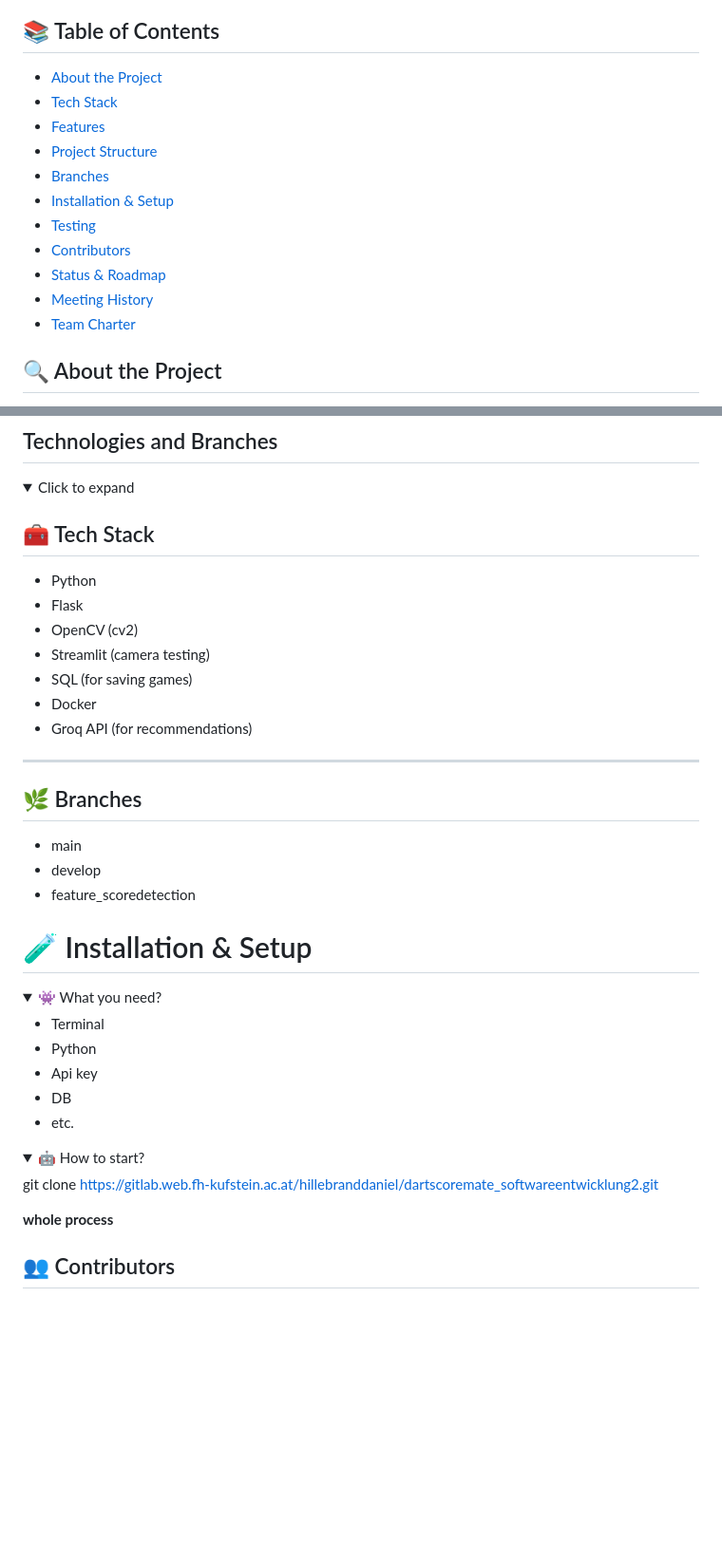
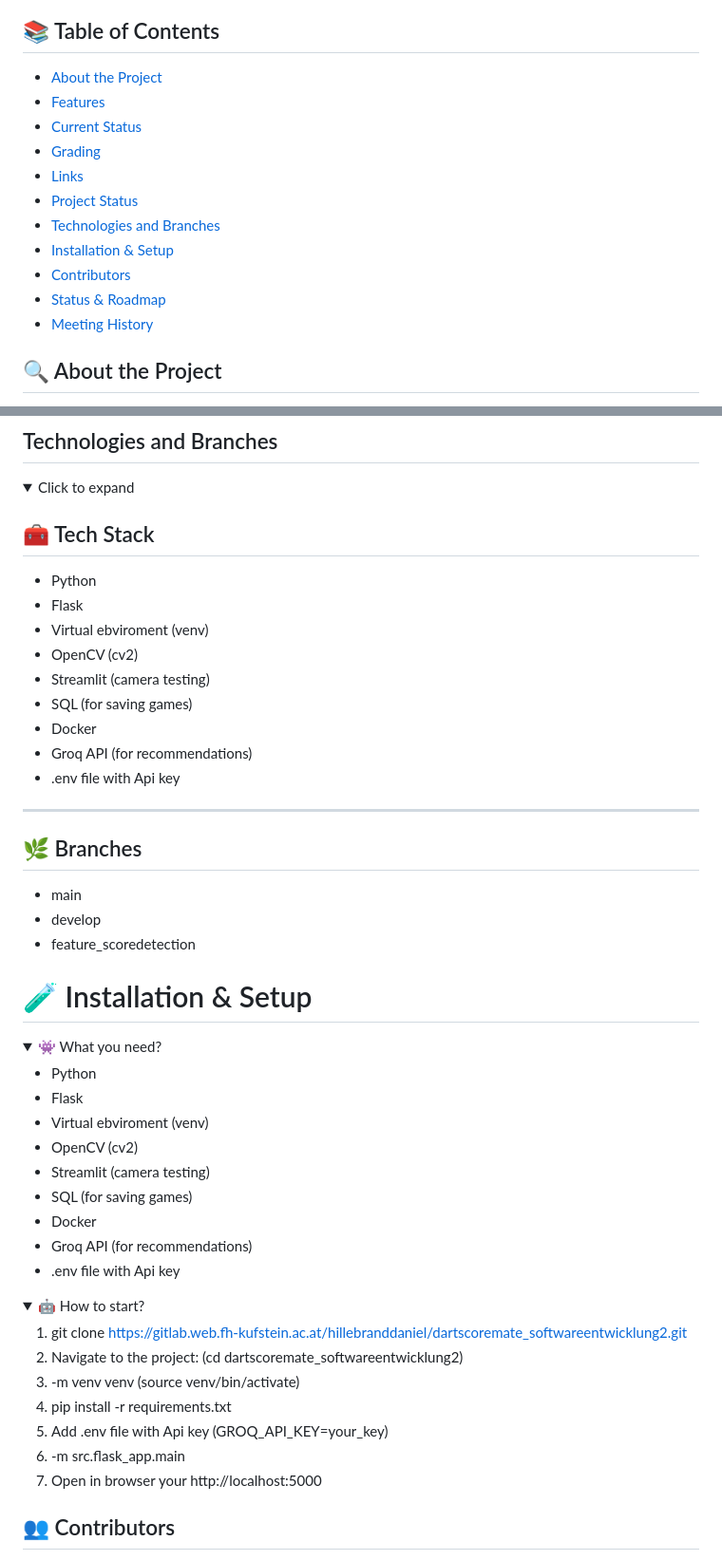
Before and after one commit to patrickfeller/DartScoreMate, a Markdown page: README.md, 2 parts joined by grey strips. Shown: that part at 95% size. Rendered like a GitHub page; folded sections open; blank space fills up the shorter version.

Commit message:
docs: remuved new line

```diff
--- a/README.md
+++ b/README.md
@@ -2,17 +2,16 @@
 
 ## 📚 Table of Contents
 - [About the Project](#about-the-project)
-- [Tech Stack](#tech-stack)
 - [Features](#features)
-- [Project Structure](#project-structure)
-- [Branches](#branches)
-- [Installation & Setup](#installation--setup)
-- [Testing](#testing)
-- [Contributors](#contributors)
-- [Status & Roadmap](#status--roadmap)
-- [Meeting History](#meeting-history)
-- [Team Charter](#team-charter)
-
+- [Current Status](#current-status)
+- [Grading](#grading)
+- [Links](#links)
+- [Project Status](#project-status)
+- [Technologies and Branches](#technologies-and-branches)
+- [Installation & Setup](#-installation--setup)
+- [Contributors](#-contributors)
+- [Status & Roadmap](#-status--roadmap)
+- [Meeting History](#-meeting-history)
 
 ## 🔍 About the Project
 DartScoreMate is a web-based application for tracking and enhancing dart games in real-time.
@@ -81,11 +80,14 @@ Planned deploy of a first app deploy with this week. Some KVPs and Preparing the
   ## 🧰 Tech Stack
   - Python
   - Flask
+  - Virtual ebviroment (venv)
   - OpenCV (cv2)
   - Streamlit (camera testing)
   - SQL (for saving games)
   - Docker
   - Groq API (for recommendations)
+  - .env file with Api key
+
 
   ---
 
@@ -101,20 +103,28 @@ Planned deploy of a first app deploy with this week. Some KVPs and Preparing the
 <details>
   <summary>👾 What you need?</summary>
 
-  - Terminal
   - Python
-  - Api key
-  - DB
-  - etc.
+  - Flask
+  - Virtual ebviroment (venv)
+  - OpenCV (cv2)
+  - Streamlit (camera testing)
+  - SQL (for saving games)
+  - Docker
+  - Groq API (for recommendations)
+  - .env file with Api key
 
 </details>
 
 <details>
   <summary>🤖 How to start?</summary>
 
-  git clone https://gitlab.web.fh-kufstein.ac.at/hillebranddaniel/dartscoremate_softwareentwicklung2.git
-
-  **whole process**
+1. git clone https://gitlab.web.fh-kufstein.ac.at/hillebranddaniel/dartscoremate_softwareentwicklung2.git
+2. Navigate to the project: (cd dartscoremate_softwareentwicklung2)
+3. -m venv venv (source venv/bin/activate)
+4. pip install -r requirements.txt
+5. Add .env file with Api key (GROQ_API_KEY=your_key)
+6. -m src.flask_app.main
+7. Open in browser your http://localhost:5000
 
 </details>
 
```
